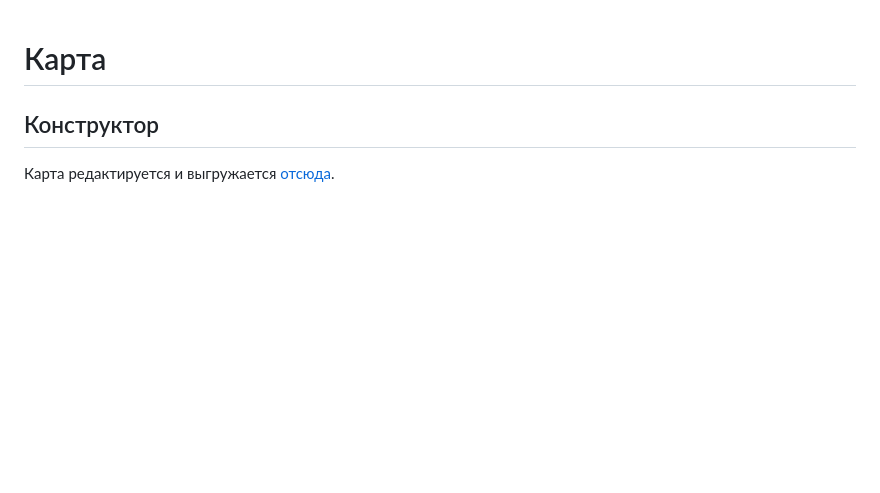
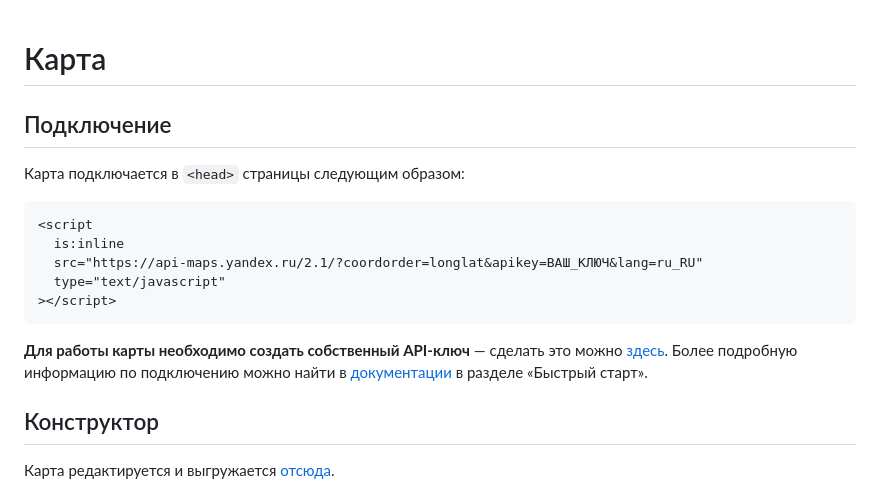
Before and after one commit to denisavitski/website-inari, a Markdown page: docs/Map/Map.md, the part around the change. GitHub-like rendering; blank space fills up the shorter version.

Commit message:
docs: написал про ключ

````diff
--- a/docs/Map/Map.md
+++ b/docs/Map/Map.md
@@ -1,4 +1,19 @@
 # Карта
+
+## Подключение
+
+Карта подключается в `<head>` страницы следующим образом:
+
+```html
+<script
+  is:inline
+  src="https://api-maps.yandex.ru/2.1/?coordorder=longlat&apikey=ВАШ_КЛЮЧ&lang=ru_RU"
+  type="text/javascript"
+></script>
+```
+
+**Для работы карты необходимо создать собственный API-ключ** — сделать это можно [здесь](https://developer.tech.yandex.ru/services/3).
+Более подробную информацию по подключению можно найти в [документации](https://yandex.ru/dev/jsapi30/doc/ru/common/quickstart) в разделе «Быстрый старт».
 
 ## Конструктор
 
````
